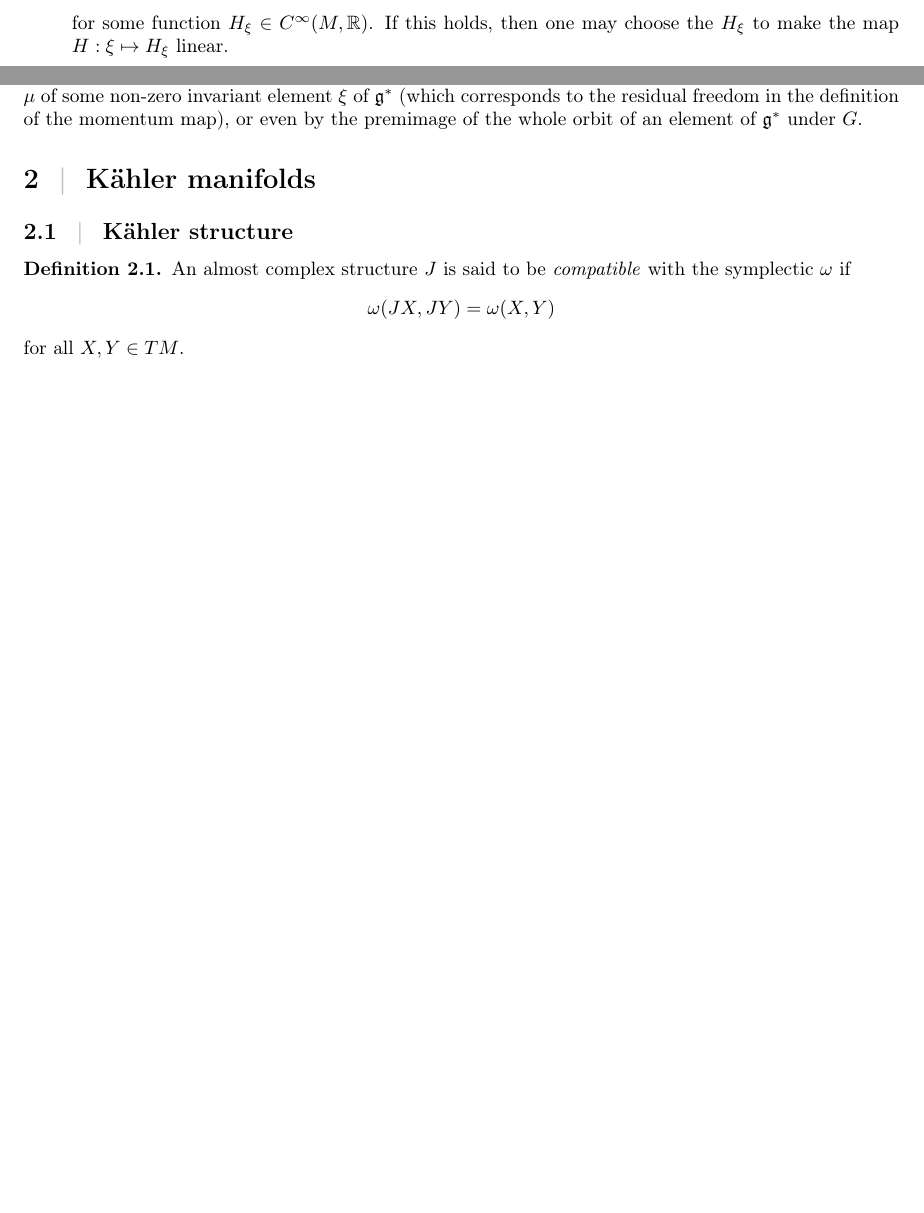
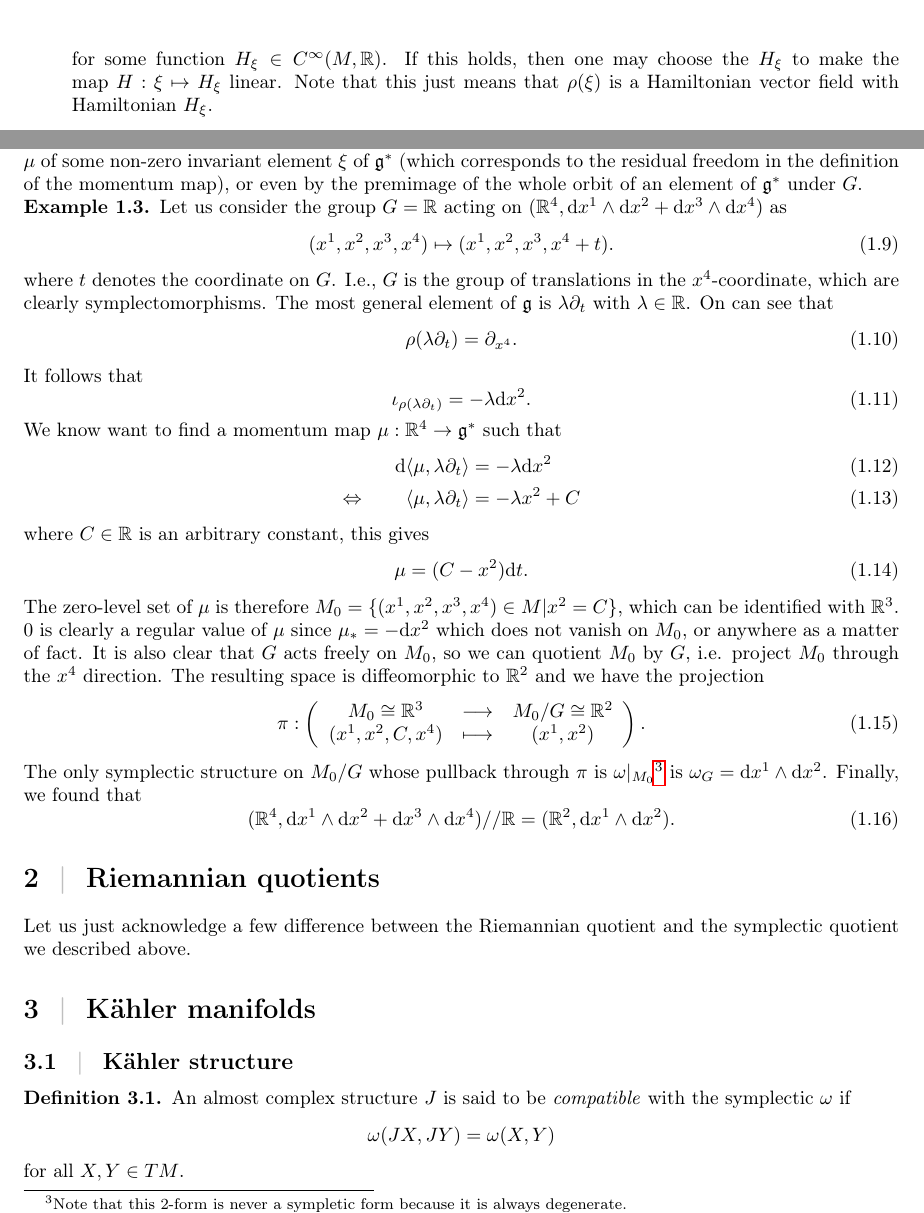
Before and after one commit to louamol/Worksheet-on-Symplectic--K-hler--Hyperk-hler-geometry-and-their-quotients, a LaTeX document (main.tex): two parts of pages 2 and 4 of 8 before the commit and two parts of pages 3 and 4 of 9 after it, joined at a grey line, cut so that both start at the same text, the shorter picture padded with empty space. Compiled offline with pdfLaTeX.

Commit message:
symplectic quotient example

```diff
--- a/main.tex
+++ b/main.tex
@@ -3,7 +3,7 @@
 \usepackage{import}
 \import{}{custom_macros.tex}
 
-\title{Geometry and quotients}
+\title{Geometry and Quotients}
 
 % DOCUMENT -----------------------------
 
@@ -74,7 +81,7 @@
                 \begin{equation}
                     \iota_{\rho(\xi)}\omega=\d H_{\xi}
                 \end{equation}
-                for some function $H_{\xi}\in C^\infty(M,\R)$. If this holds, then one may choose the $H_\xi$ to make the map $H:\xi\mapsto H_\xi$ linear.
+                for some function $H_{\xi}\in C^\infty(M,\R)$. If this holds, then one may choose the $H_\xi$ to make the map $H:\xi\mapsto H_\xi$ linear. Note that this just means that $\rho(\xi)$ is a Hamiltonian vector field with Hamiltonian $H_\xi$.
                 \item the map
                 \begin{equation}
                     H:\left(
@@ -139,6 +146,47 @@
         \end{equation}
 
         Note that the construction carries over if one replaces the zero-level set $M_0$ by the preimage $\mu^{-1}(\xi)$ under $\mu$ of some non-zero invariant element $\xi$ of $\g^*$ (which corresponds to the residual freedom in the definition of the momentum map), or even by the premimage of the whole orbit of an element of $\g^*$ under $G$.
+
+        \begin{examp}
+            Let us consider the group $G=\R$ acting on $(\R^4,\d x^1\wedge\d x^2+\d x^3\wedge\d x^4)$ as
+            \begin{equation}
+                (x^1,x^2,x^3,x^4) \mapsto (x^1,x^2,x^3,x^4+t).
+            \end{equation}
+            where $t$ denotes the coordinate on $G$. I.e., $G$ is the group of translations in the $x^4$-coordinate, which are clearly symplectomorphisms. The most general element of $\mathfrak{g}$ is $\lambda \p_t$ with $\lambda\in\R$. On can see that
+            \begin{equation}
+                \rho(\lambda\p_t)=\p_{x^4}.
+            \end{equation}
+            It follows that
+            \begin{equation}
+                \iota_{\rho(\lambda\p_t)}=-\lambda\d x^2.
+            \end{equation}
+            We know want to find a momentum map $\mu:\R^4\to\mathfrak{g}^*$ such that
+            \begin{align}
+                \d\langle\mu,\lambda\p_t\rangle &= -\lambda\d x^2\\
+                \Leftrightarrow\qquad \langle\mu,\lambda\p_t\rangle &= -\lambda x^2 + C
+            \end{align}
+            where $C\in\R$ is an arbitrary constant, this gives
+            \begin{equation}
+                \mu = (C-x^2)\d t.
+            \end{equation}
+            The zero-level set of $\mu$ is therefore $M_0=\{(x^1,x^2,x^3,x^4)\in M|x^2=C\}$, which can be identified with $\R^3$. $0$ is clearly a regular value of $\mu$ since $\mu_*=-\d x^2$ which does not vanish on $M_0$, or anywhere as a matter of fact. It is also clear that $G$ acts freely on $M_0$, so we can quotient $M_0$ by $G$, i.e. project $M_0$ through the $x^4$ direction. The resulting space is diffeomorphic to $\R^2$ and we have the projection
+            \begin{equation}
+                \pi:\left(
+                \begin{array}{ccc}
+                        M_0\cong\R^3 & \longrightarrow & M_0/G\cong\R^2 \\
+                        (x^1,x^2,C,x^4) & \longmapsto & (x^1,x^2)
+                \end{array}
+                \right).
+            \end{equation}
+            The only symplectic structure on $M_0/G$ whose pullback through $\pi$ is $\omega|_{M_0}$\footnote{Note that this $2$-form is never a sympletic form because it is always degenerate.} is $\omega_G=\d x^1\wedge\d x^2$. Finally, we found that
+            \begin{equation}
+                (\R^4,\d x^1\wedge\d x^2+\d x^3\wedge\d x^4)//\R=(\R^2,\d x^1\wedge\d x^2).
+            \end{equation}
+        \end{examp}
+
+\section{Riemannian quotients}
+
+    Let us just acknowledge a few difference between the Riemannian quotient and the symplectic quotient we described above.
 
 \section{Kähler manifolds}
 
```
Also changed, not shown: main.pdf, main.tex (25 more changed lines), 7 other files.
